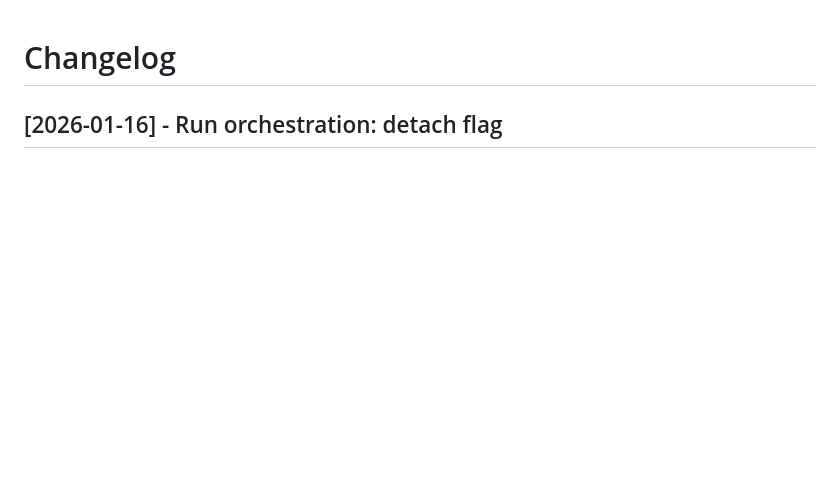
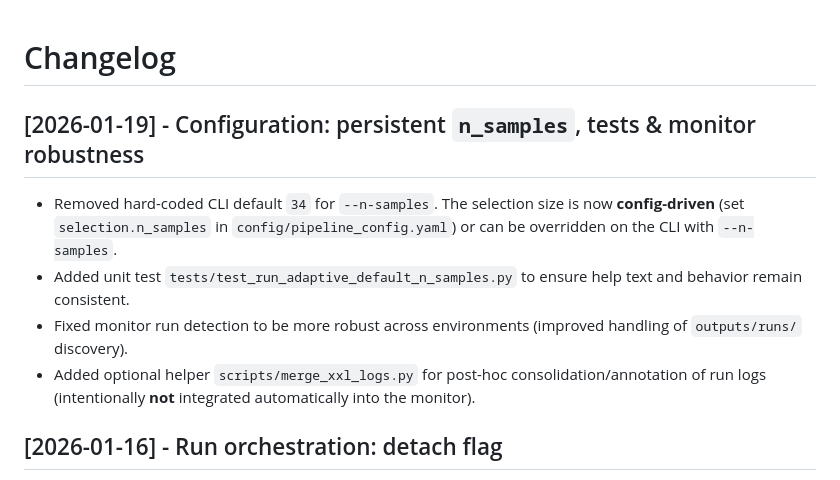
Before and after one commit to naturmensch/Dataselector-public, a Markdown page: CHANGELOG.md, the part around the change. Drawn GitHub-style; blank space fills up the shorter version.

```diff
--- a/CHANGELOG.md
+++ b/CHANGELOG.md
@@ -1,4 +1,10 @@
 # Changelog
+
+## [2026-01-19] - Configuration: persistent `n_samples`, tests & monitor robustness
+- Removed hard-coded CLI default `34` for `--n-samples`. The selection size is now **config-driven** (set `selection.n_samples` in `config/pipeline_config.yaml`) or can be overridden on the CLI with `--n-samples`.
+- Added unit test `tests/test_run_adaptive_default_n_samples.py` to ensure help text and behavior remain consistent.
+- Fixed monitor run detection to be more robust across environments (improved handling of `outputs/runs/` discovery).
+- Added optional helper `scripts/merge_xxl_logs.py` for post-hoc consolidation/annotation of run logs (intentionally **not** integrated automatically into the monitor).
 
 ## [2026-01-16] - Run orchestration: detach flag
 - Added `--detach` flag to `scripts/run_full_experiment.sh` to start experiments detached; writes PID and session log into `outputs/experiments/`.
```
Also changed, not shown: README.md (+1 -0 lines).
